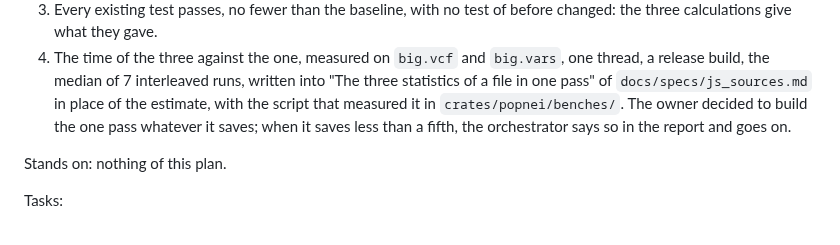
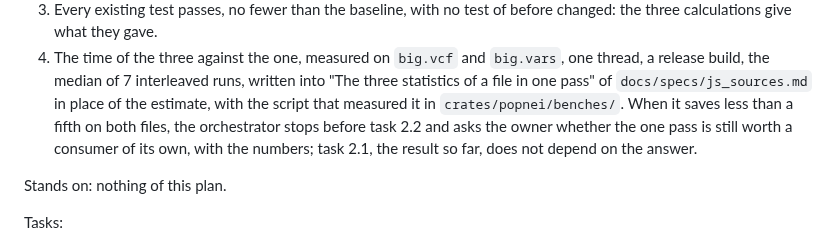
Before and after one commit to JoseBlanca/popnei, a Markdown page: docs/plans/stats-so-far.md, the part around the change. Rendered like a GitHub page.

Commit message:
the plan of issue 10 asks the owner, and does not decide for them, when the one pass saves little
Co-Authored-By: Claude Opus 5.5 (1M context) <noreply@anthropic.com>

```diff
--- a/docs/plans/stats-so-far.md
+++ b/docs/plans/stats-so-far.md
@@ -81,9 +81,10 @@ Deliverables:
    `big.vars`, one thread, a release build, the median of 7 interleaved
    runs, written into "The three statistics of a file in one pass" of
    `docs/specs/js_sources.md` in place of the estimate, with the script that
-   measured it in `crates/popnei/benches/`. The owner decided to build the
-   one pass whatever it saves; when it saves less than a fifth, the
-   orchestrator says so in the report and goes on.
+   measured it in `crates/popnei/benches/`. When it saves less than a fifth
+   on both files, the orchestrator stops before task 2.2 and asks the owner
+   whether the one pass is still worth a consumer of its own, with the
+   numbers; task 2.1, the result so far, does not depend on the answer.
 
 Stands on: nothing of this plan.
 
```
